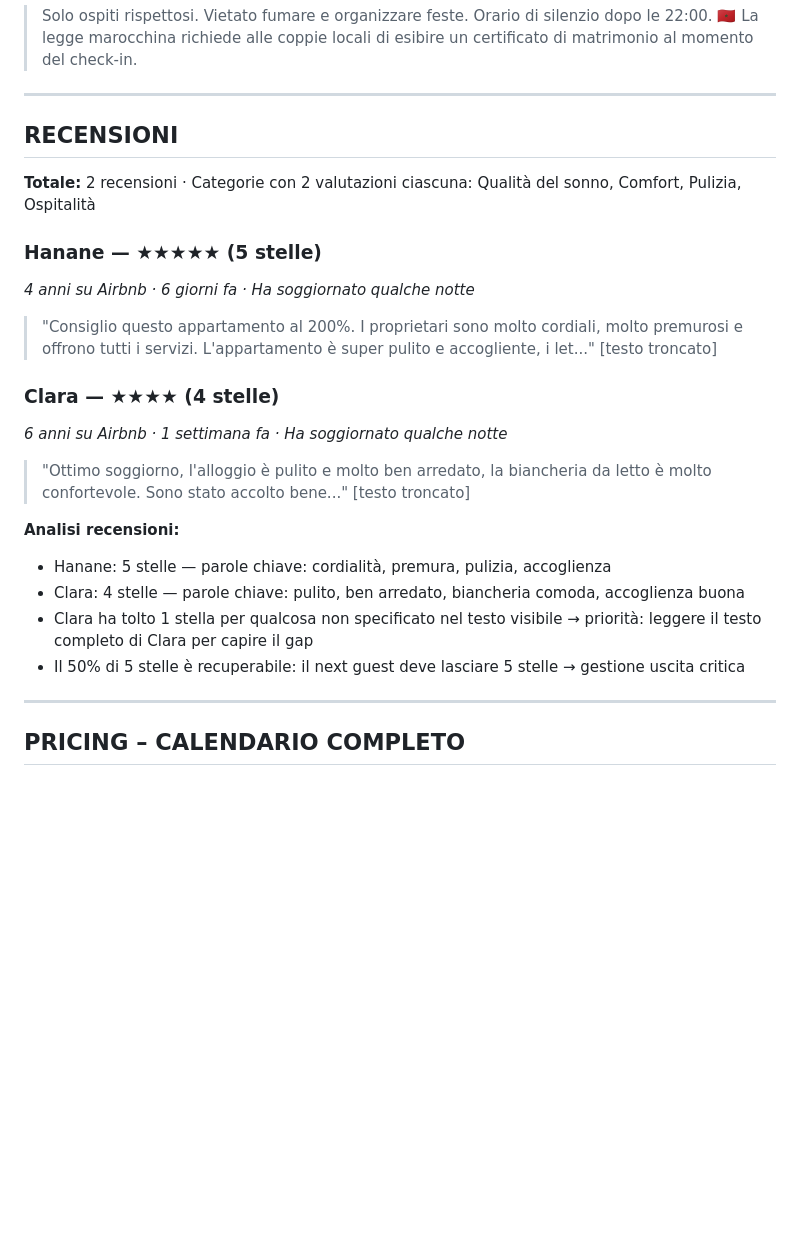
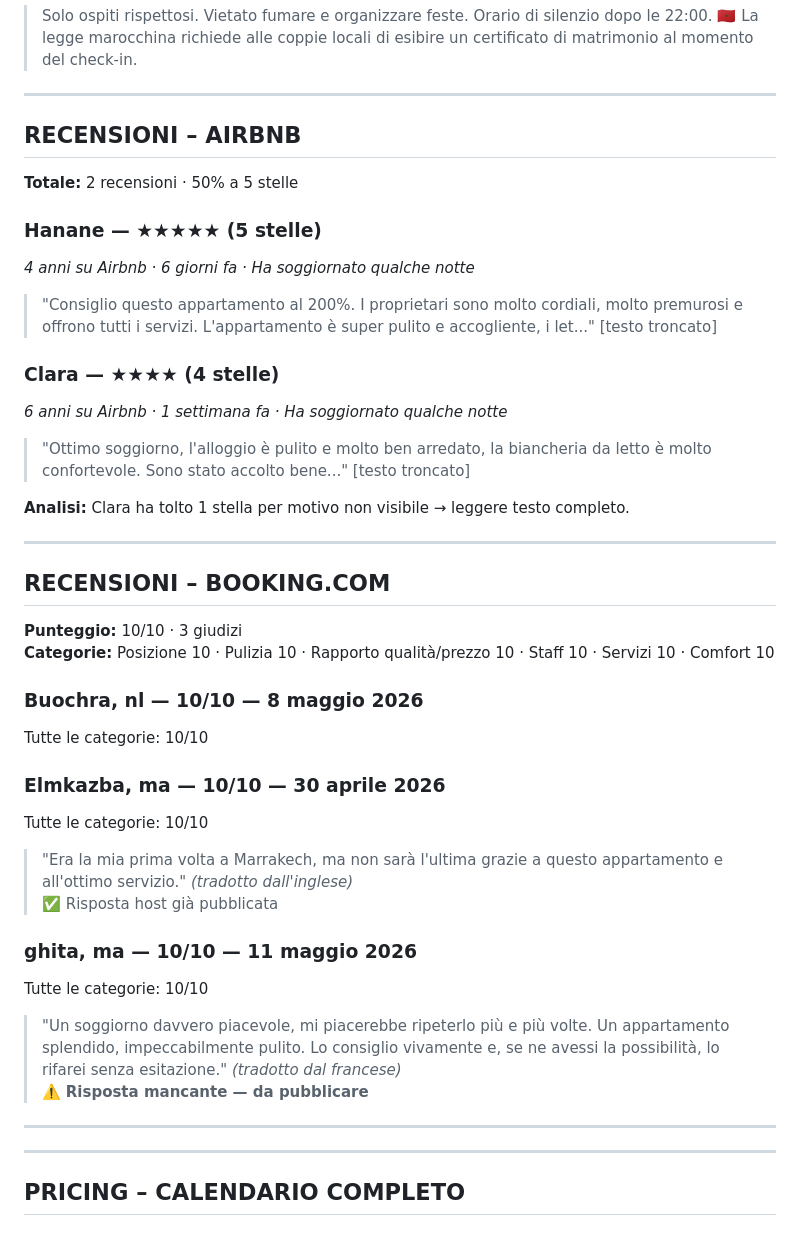
Before and after one commit to belhijou1997-tech/ATLASTAY, a Markdown page: darsalma.md, the part around the change. Drawn GitHub-style; blank space fills up the shorter version.

Commit message:
Separate Airbnb and Booking.com reviews, add Booking data
Booking.com: 10/10 from 3 reviews (Buochra, Elmkazba, ghita).
ghita review flagged as needing host response.
Platforms now tracked separately per user instruction.

https://claude.ai/code/session_015DSZQeYauXTZWGZdeXYvf5

```diff
--- a/darsalma.md
+++ b/darsalma.md
@@ -240,9 +240,9 @@ Il calendar mostra prezzi reali tra MAD 273–372, confermando variazioni sotto
 
 ---
 
-## RECENSIONI
+## RECENSIONI – AIRBNB
 
-**Totale:** 2 recensioni · Categorie con 2 valutazioni ciascuna: Qualità del sonno, Comfort, Pulizia, Ospitalità
+**Totale:** 2 recensioni · 50% a 5 stelle
 
 ### Hanane — ★★★★★ (5 stelle)
 *4 anni su Airbnb · 6 giorni fa · Ha soggiornato qualche notte*
@@ -252,11 +252,29 @@ Il calendar mostra prezzi reali tra MAD 273–372, confermando variazioni sotto
 *6 anni su Airbnb · 1 settimana fa · Ha soggiornato qualche notte*
 > "Ottimo soggiorno, l'alloggio è pulito e molto ben arredato, la biancheria da letto è molto confortevole. Sono stato accolto bene..." [testo troncato]
 
-**Analisi recensioni:**
-- Hanane: 5 stelle — parole chiave: cordialità, premura, pulizia, accoglienza
-- Clara: 4 stelle — parole chiave: pulito, ben arredato, biancheria comoda, accoglienza buona
-- Clara ha tolto 1 stella per qualcosa non specificato nel testo visibile → priorità: leggere il testo completo di Clara per capire il gap
-- Il 50% di 5 stelle è recuperabile: il next guest deve lasciare 5 stelle → gestione uscita critica
+**Analisi:** Clara ha tolto 1 stella per motivo non visibile → leggere testo completo.
+
+---
+
+## RECENSIONI – BOOKING.COM
+
+**Punteggio:** 10/10 · 3 giudizi
+**Categorie:** Posizione 10 · Pulizia 10 · Rapporto qualità/prezzo 10 · Staff 10 · Servizi 10 · Comfort 10
+
+### Buochra, nl — 10/10 — 8 maggio 2026
+Tutte le categorie: 10/10
+
+### Elmkazba, ma — 10/10 — 30 aprile 2026
+Tutte le categorie: 10/10
+> "Era la mia prima volta a Marrakech, ma non sarà l'ultima grazie a questo appartamento e all'ottimo servizio." *(tradotto dall'inglese)*
+✅ Risposta host già pubblicata
+
+### ghita, ma — 10/10 — 11 maggio 2026
+Tutte le categorie: 10/10
+> "Un soggiorno davvero piacevole, mi piacerebbe ripeterlo più e più volte. Un appartamento splendido, impeccabilmente pulito. Lo consiglio vivamente e, se ne avessi la possibilità, lo rifarei senza esitazione." *(tradotto dal francese)*
+⚠️ **Risposta mancante — da pubblicare**
+
+---
 
 ---
 
```
